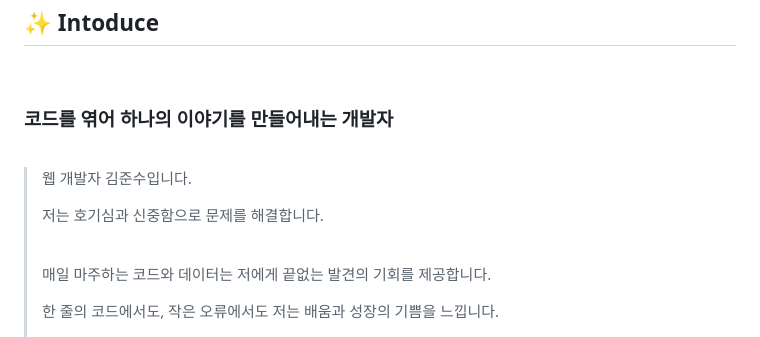
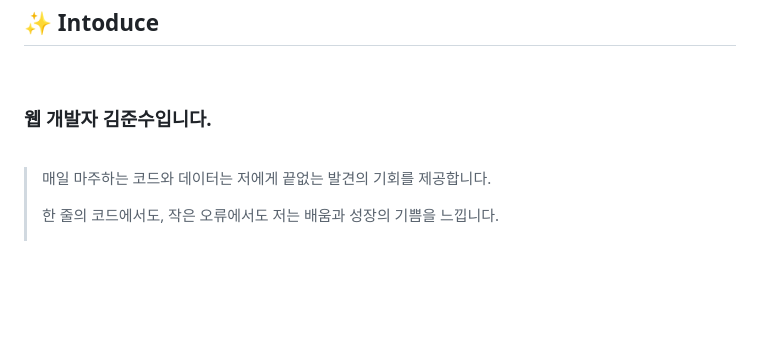
Before and after one commit to jnsia/jnsia, a Markdown page: README.md, the part around the change. GitHub-like rendering; blank space fills up the shorter version.

```diff
--- a/README.md
+++ b/README.md
@@ -2,16 +2,10 @@
 
 <br>
 
-### 코드를 엮어 하나의 이야기를 만들어내는 개발자
+### 웹 개발자 김준수입니다.
 
 <br>
 
-> 웹 개발자 김준수입니다.
->
-> 저는 호기심과 신중함으로 문제를 해결합니다.
->
-> <br>
->
 > 매일 마주하는 코드와 데이터는 저에게 끝없는 발견의 기회를 제공합니다.
 >
 > 한 줄의 코드에서도, 작은 오류에서도 저는 배움과 성장의 기쁨을 느낍니다.
```
